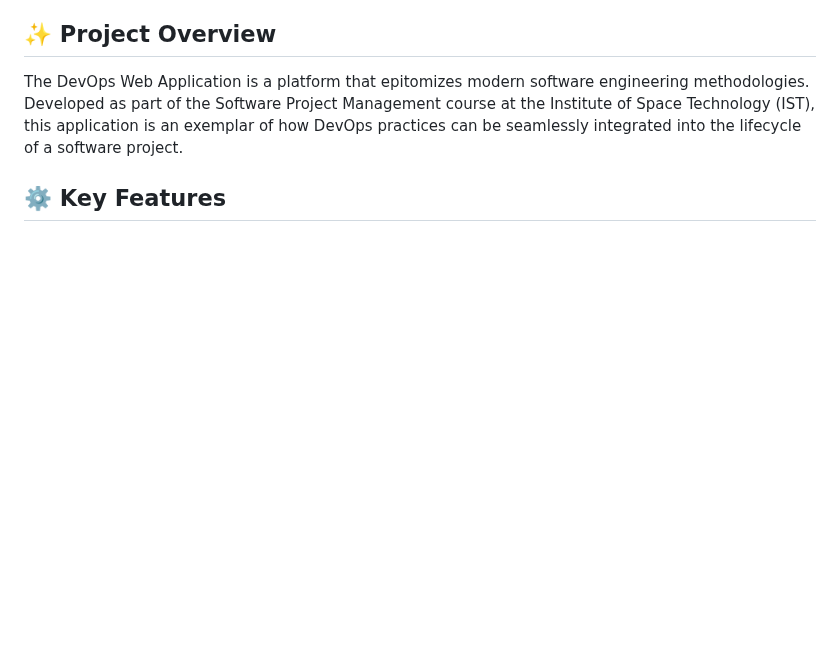
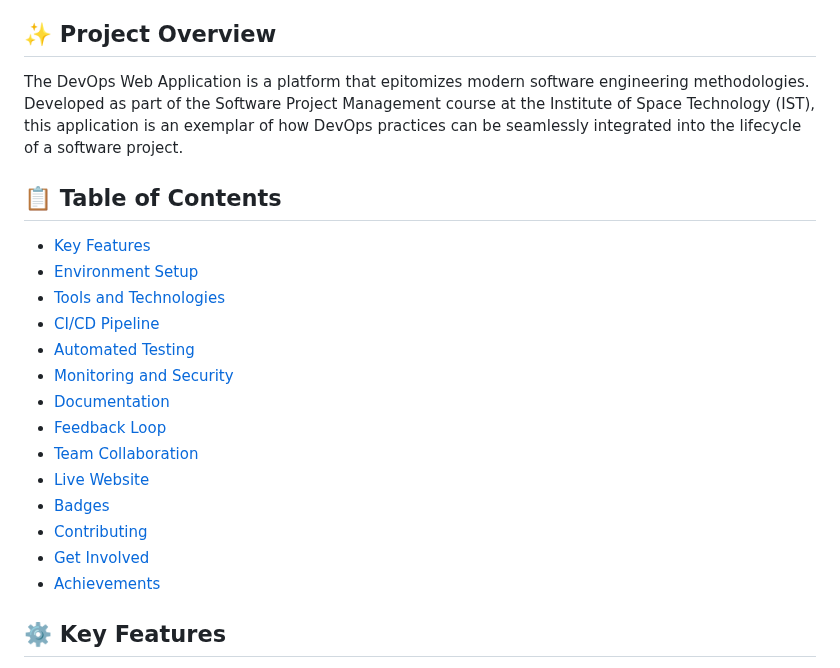
Before and after one commit to waniashafqat/DevOps-Web-Application, a Markdown page: README.md, the part around the change. Rendered like a GitHub page; blank space fills up the shorter version.

```diff
--- a/README.md
+++ b/README.md
@@ -5,6 +5,23 @@ Welcome to our DevOps Web Application project, for the course Software Project M
 ## :sparkles: Project Overview
 
 The DevOps Web Application is a platform that epitomizes modern software engineering methodologies. Developed as part of the Software Project Management course at the Institute of Space Technology (IST), this application is an exemplar of how DevOps practices can be seamlessly integrated into the lifecycle of a software project.
+
+## 📋 Table of Contents
+
+- [Key Features](#gear-key-features)
+- [Environment Setup](#wrench-environment-setup)
+- [Tools and Technologies](#hammer_and_wrench-tools-and-technologies)
+- [CI/CD Pipeline](#test_tube-cicd-pipeline)
+- [Automated Testing](#white_check_mark-automated-testing)
+- [Monitoring and Security](#closed_lock_with_key-monitoring-and-security)
+- [Documentation](#memo-documentation)
+- [Feedback Loop](#arrows_clockwise-feedback-loop)
+- [Team Collaboration](#busts_in_silhouette-team-collaboration)
+- [Live Website](#satellite-live-website)
+- [Badges](#badges)
+- [Contributing](#contributing)
+- [Get Involved](#star2-get-involved)
+- [Achievements](#trophy-achievements)
 
 ## :gear: Key Features
 
```
